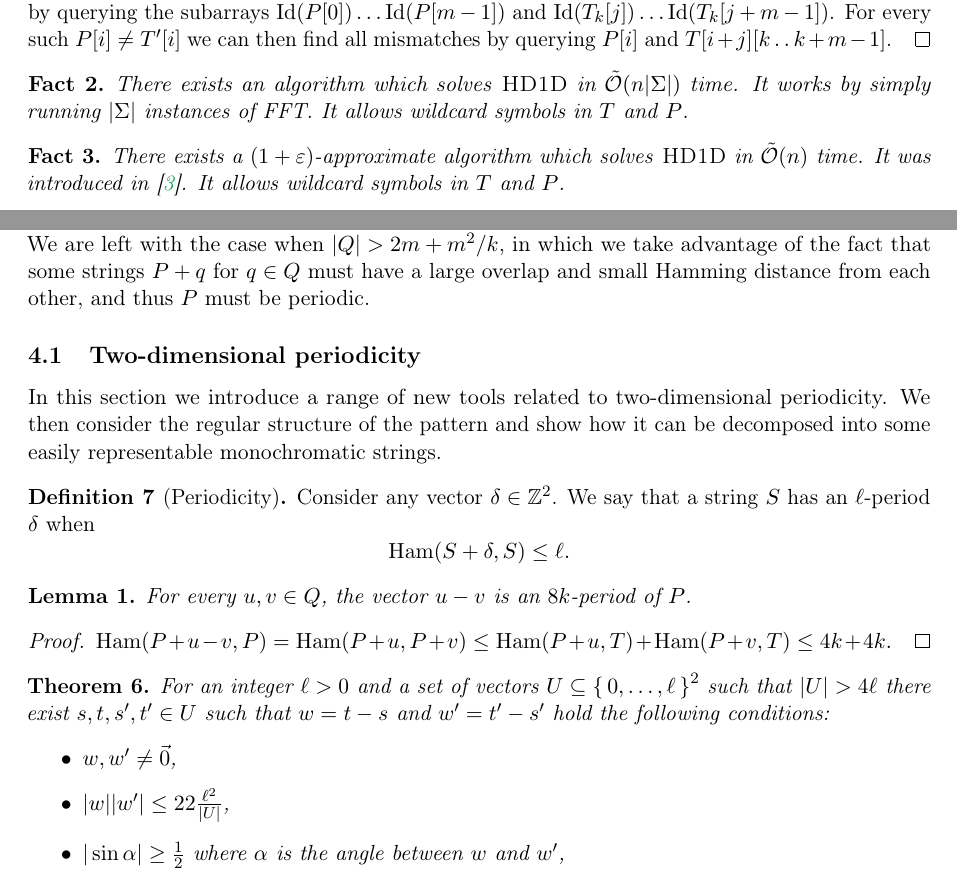
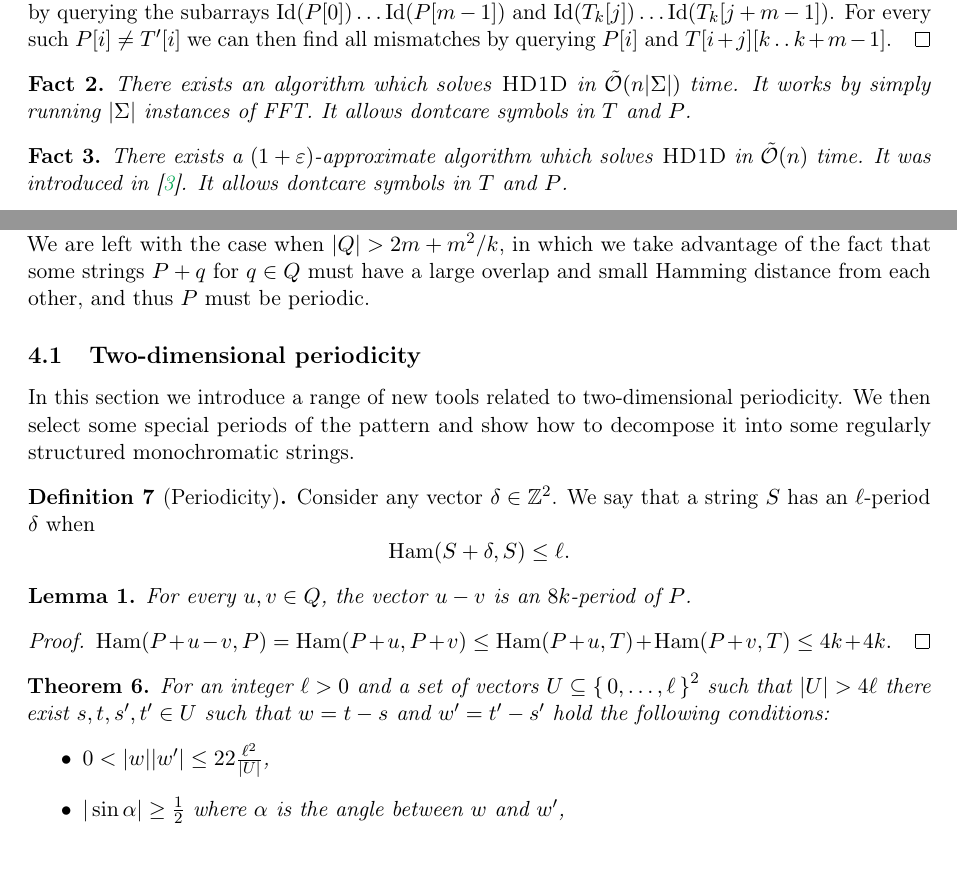
Before and after one commit to AGorkiewicz/2D-stuff, a LaTeX paper (main.tex): two parts of pages 3 and 4 of 8, joined at a grey line, cut so that both start at the same text. The pictures show the PDF file main.pdf that the author committed with the source.

Commit message:
minor fixes

```diff
--- a/main.tex
+++ b/main.tex
@@ -255,20 +250,20 @@ Specifically, as our goal is to generalise the solution for pattern matching wit
 \begin{fact}\label{sigman1d}
 	There exists an algorithm which solves \hd in $\tO(n|\Sigma|)$ time.
 	It works by simply running $|\Sigma|$ instances of FFT.
-	It allows wildcard symbols in $T$ and $P$.
+	It allows dontcare symbols in $T$ and $P$.
 \end{fact}
 
 
 \begin{fact}\label{approx1d}
 	There exists a $(1 + \varepsilon)$-approximate algorithm which solves \hd in $\tO(n)$ time.
 	It was introduced in \cite{Karloff1993}.
-	It allows wildcard symbols in $T$ and $P$.
+	It allows dontcare symbols in $T$ and $P$.
 \end{fact}
 
 
 \begin{theorem}\label{sigman2d}
 	There exists an algorithm which solves \HD in $\tO(n^2|\Sigma|)$ time.
-	It allows wildcard symbols in $T$ and $P$.
+	It allows dontcare symbols in $T$ and $P$.
 	\begin{proof}
 		We will again use the array notation.
 		We construct one-dimensional strings $\bar{T}$ and $\bar{P}$ by concatenating subsequent rows $T[0], \dots, T[n - 1]$ of $T$ and rows $P[0], \dots, P[m - 1]$ of $P$ padded with some dontcare symbols:
@@ -284,7 +279,7 @@ Specifically, as our goal is to generalise the solution for pattern matching wit
 
 \begin{theorem}\label{approx2d}
 	There exists a $(1 + \varepsilon)$-algorithm which solves \HD in $\tO(n^2)$ time.
-	It allows wildcard symbols in $T$ and $P$.
+	It allows dontcare symbols in $T$ and $P$.
 	\begin{proof}
 		Identical to Theorem \ref{sigman2d}., but we use the algorithm from Fact \ref{approx1d}. instead of \ref{sigman1d}.
 	\end{proof}
@@ -330,7 +325,7 @@ We are left with the case when $|Q| > 2m + m^2/k$, in which we take advantage of
 % 2D PERIODICITY
 \subsection{Two-dimensional periodicity}
 In this section we introduce a range of new tools related to two-dimensional periodicity.
-We then consider the regular structure of the pattern and show how it can be decomposed into some easily representable monochromatic strings.
+We then select some special periods of the pattern and show how to decompose it into some regularly structured monochromatic strings.
 
 
 \begin{definition}[Periodicity]
@@ -352,8 +347,7 @@ We then consider the regular structure of the pattern and show how it can be dec
 	\label{get_periods}
 	For an integer $\ell > 0$ and a set of vectors $U \subseteq \set{0, \dots, \ell}^2 $ such that $|U| > 4\ell$ there exist $s, t, s', t' \in U$ such that $w = t - s$ and $w' = t' - s'$ hold the following conditions:
 	\begin{itemize}
-		\item $w, w' \neq \vec{0}$,
-		\item $|w||w'| \le 22\frac{\ell^2}{|U|}$,
+		\item $0 < |w||w'| \le 22\frac{\ell^2}{|U|}$,
 		\item $|\sin \alpha| \ge \frac{1}{2}$ where $\alpha$ is the angle between $w$ and $w'$,
 		\item $w, w', -w, -w'$ are all contained in different quadrants.
 	\end{itemize}
```
Also changed, not shown: main.pdf, main.tex (30 more changed lines).
